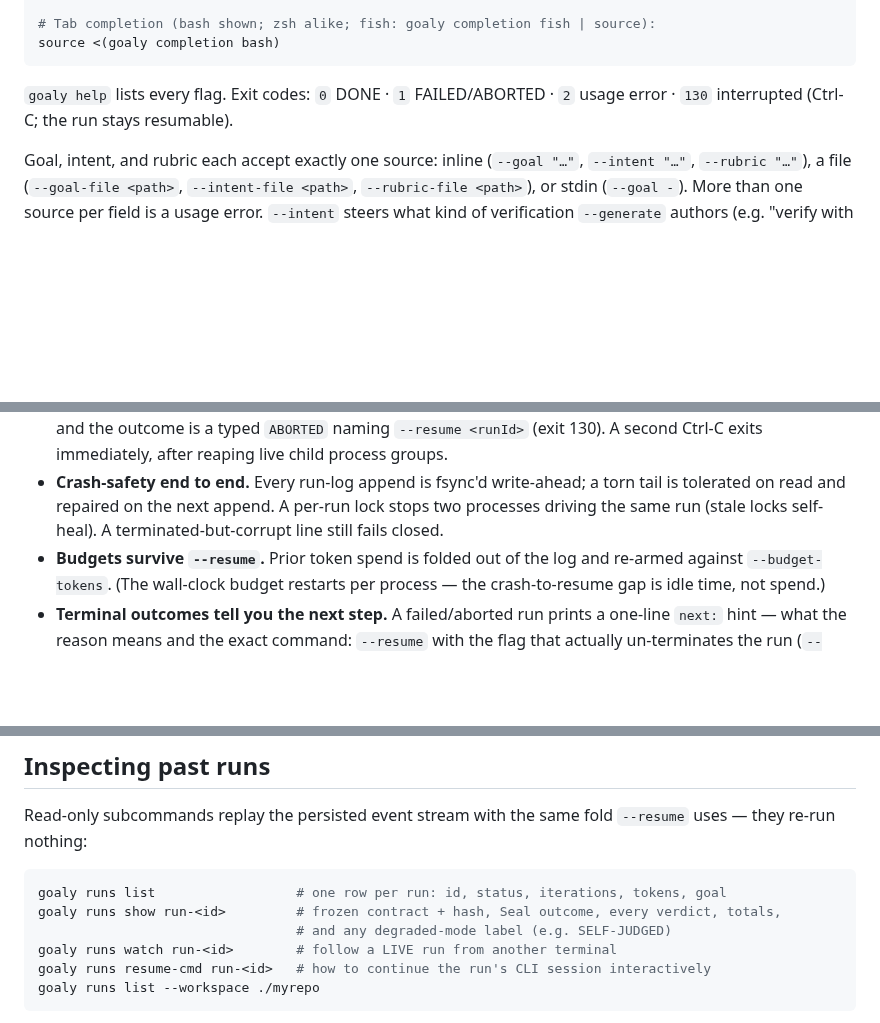
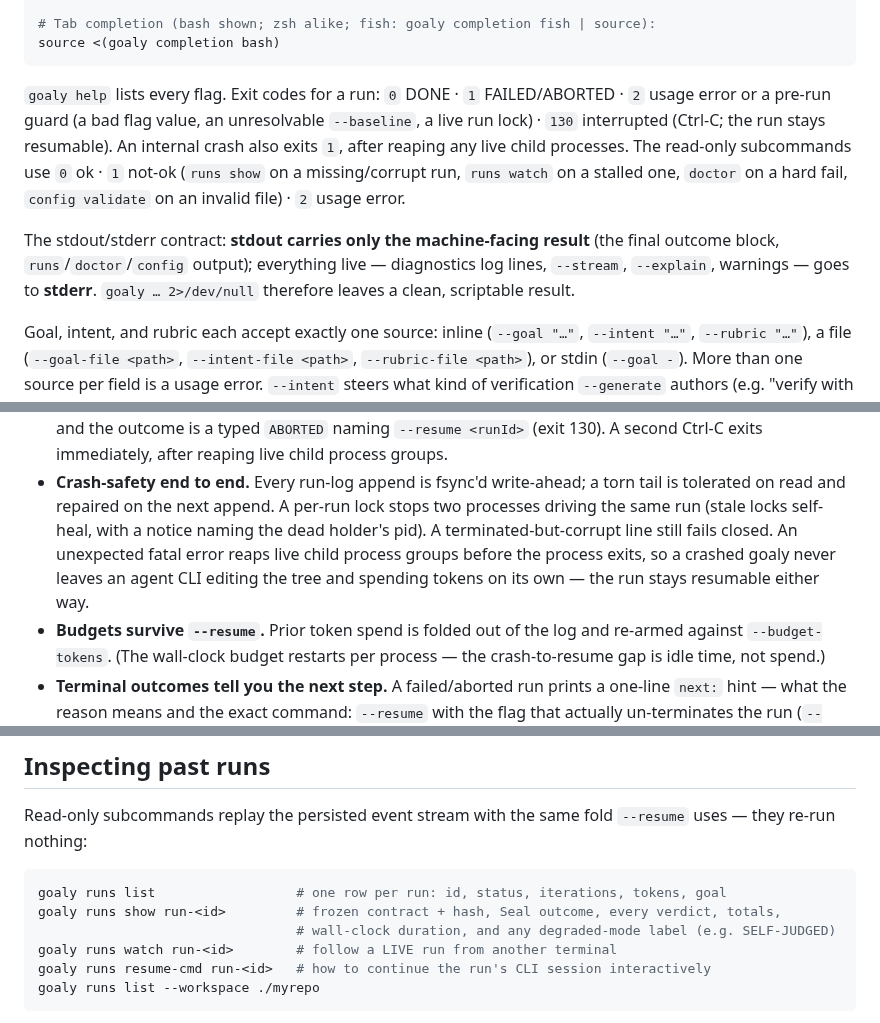
Before and after one commit to krimvp/goaly, a Markdown page: docs/reference.md, 3 parts joined by grey strips. Rendered like a GitHub page; blank space fills up the shorter version.

Commit message:
docs(reference): document subcommand exit codes and the stdout/stderr contract
The exit-code line covered only the run path; the read-only subcommands
(runs show/watch, doctor, config validate) have their own 0/1/2 scheme
that was undocumented. Also state the output contract — stdout carries
only the machine-facing result, everything live goes to stderr — which
existed only as a code comment. Sync the reliability section with the
stale-lock notice and the fatal-crash child reap, and the inspection
section with the new duration line.

Co-Authored-By: Claude Fable 5 <noreply@anthropic.com>
Claude-Session: https://claude.ai/code/session_01Wy8RyYwa6pobTTNAk6mJTm

````diff
--- a/docs/reference.md
+++ b/docs/reference.md
@@ -154,8 +154,17 @@ goaly init --harness codex --autonomous --yes
 source <(goaly completion bash)
 ```
 
-`goaly help` lists every flag. Exit codes: `0` DONE · `1` FAILED/ABORTED · `2` usage error ·
-`130` interrupted (Ctrl-C; the run stays resumable).
+`goaly help` lists every flag. Exit codes for a run: `0` DONE · `1` FAILED/ABORTED · `2` usage
+error or a pre-run guard (a bad flag value, an unresolvable `--baseline`, a live run lock) ·
+`130` interrupted (Ctrl-C; the run stays resumable). An internal crash also exits `1`, after
+reaping any live child processes. The read-only subcommands use `0` ok · `1` not-ok (`runs show`
+on a missing/corrupt run, `runs watch` on a stalled one, `doctor` on a hard fail, `config
+validate` on an invalid file) · `2` usage error.
+
+The stdout/stderr contract: **stdout carries only the machine-facing result** (the final outcome
+block, `runs`/`doctor`/`config` output); everything live — diagnostics log lines, `--stream`,
+`--explain`, warnings — goes to **stderr**. `goaly … 2>/dev/null` therefore leaves a clean,
+scriptable result.
 
 Goal, intent, and rubric each accept exactly one source: inline (`--goal "…"`, `--intent "…"`,
 `--rubric "…"`), a file (`--goal-file <path>`, `--intent-file <path>`, `--rubric-file <path>`),
@@ -1148,7 +1157,10 @@ kill an hours-long run. All defaults, no flags needed
   second Ctrl-C exits immediately, after reaping live child process groups.
 - **Crash-safety end to end.** Every run-log append is fsync'd write-ahead; a torn tail is
   tolerated on read and repaired on the next append. A per-run lock stops two processes driving the
-  same run (stale locks self-heal). A terminated-but-corrupt line still fails closed.
+  same run (stale locks self-heal, with a notice naming the dead holder's pid). A
+  terminated-but-corrupt line still fails closed. An unexpected fatal error reaps live child
+  process groups before the process exits, so a crashed goaly never leaves an agent CLI editing
+  the tree and spending tokens on its own — the run stays resumable either way.
 - **Budgets survive `--resume`.** Prior token spend is folded out of the log and re-armed against
   `--budget-tokens`. (The wall-clock budget restarts per process — the crash-to-resume gap is idle
   time, not spend.)
@@ -1223,7 +1235,7 @@ re-run nothing:
 ```bash
 goaly runs list                  # one row per run: id, status, iterations, tokens, goal
 goaly runs show run-<id>         # frozen contract + hash, Seal outcome, every verdict, totals,
-                                 # and any degraded-mode label (e.g. SELF-JUDGED)
+                                 # wall-clock duration, and any degraded-mode label (e.g. SELF-JUDGED)
 goaly runs watch run-<id>        # follow a LIVE run from another terminal
 goaly runs resume-cmd run-<id>   # how to continue the run's CLI session interactively
 goaly runs list --workspace ./myrepo
````
